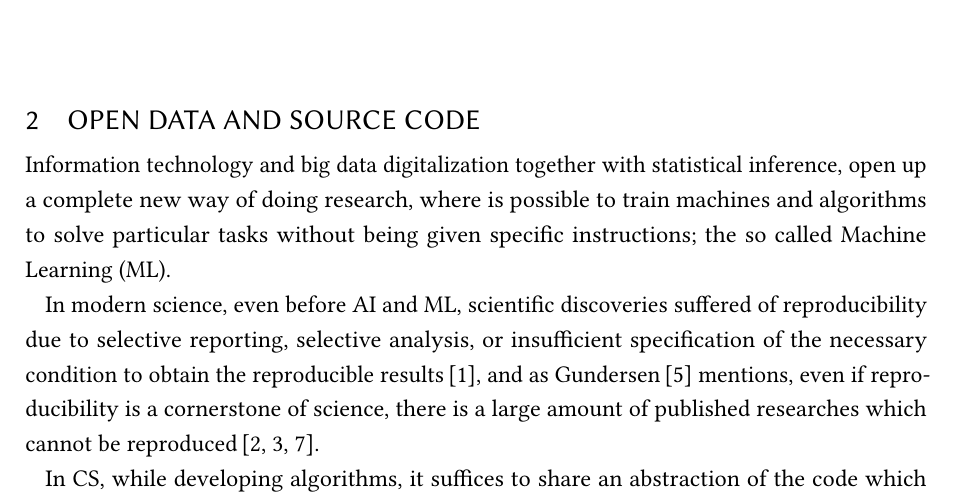
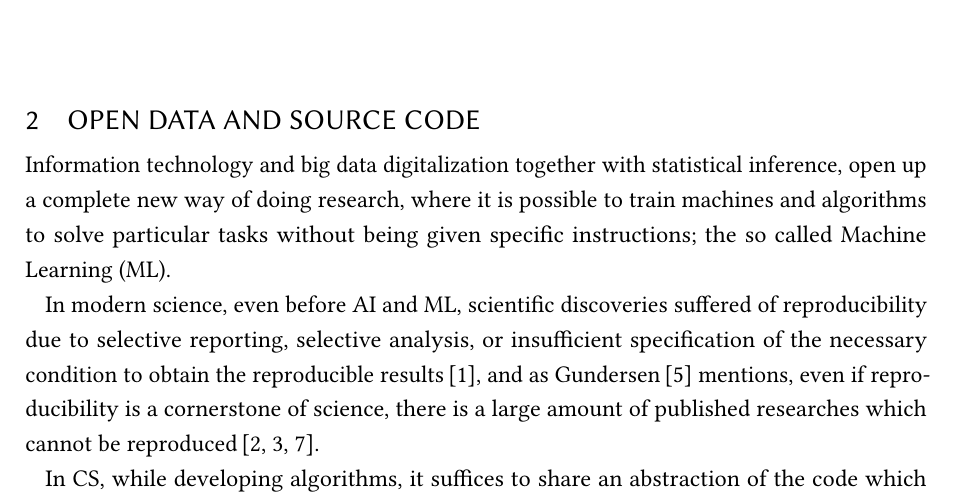
Before and after one commit to ted92/gen-8001, a LaTeX paper (inf8810.tex, which reads content.tex): part of page 2 of 3, cut so that both start at the same text. Compiled offline with pdfLaTeX.

Commit message:
minor changes

```diff
--- a/content.tex
+++ b/content.tex
@@ -50,7 +50,7 @@ and open research data when it comes to the scope of making good science.
 %making knowledge freely available for everyone, and enabling science to be accessible for citizens.
 %
 Information technology and big data digitalization together with statistical inference,
-open up a complete new way of doing research, where is possible to train machines
+open up a complete new way of doing research, where it is possible to train machines
 and algorithms to solve particular tasks without being given specific instructions; the so called
 \ac{ml}.
 
```
Also changed, not shown: inf8810.pdf.
